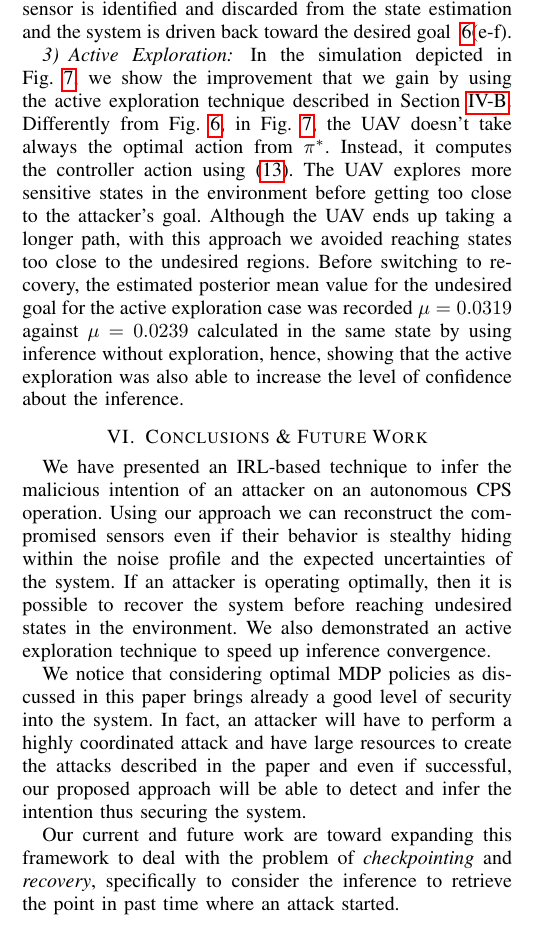
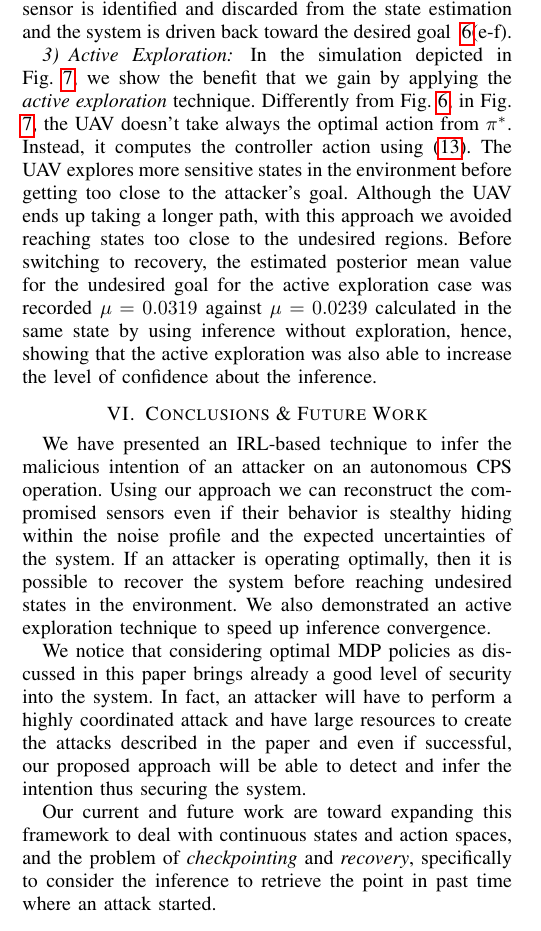
Before and after one commit to jiankangren/ICCPS-2018, a LaTeX paper (main.tex): part of one column of page 5 of 6, cut so that both start at the same text. Compiled offline with pdfLaTeX.

Commit message:
more changes

```diff
--- a/main.tex
+++ b/main.tex
@@ -630,7 +630,7 @@ The border cells of the grid (with exception of the desired goal) represent poss
 
 %set of undesired goals is We assume in this environment that the set of all undesired goals is the set of all boarder cells of the grid. We assume we don't have any initial knowledge about where the attacker's goal is, which means the prior takes the form of a uniform distribution initially. Snapshots (b-e) show the convergence of the posterior to the region of the attacker's goal. At snapshot (f), the variance of the estimated mean of the posterior of the attacker's goal goes below the threshold value which activates the recovery process. The compromised sensor is identified and is discarded from the calculations of the state estimation.
 \subsubsection{Active Exploration}
-In the simulation depicted in Fig.~\ref{fig:active-exploration}, we show the improvement that we gain by using the active exploration technique described in Section \ref{sec:approach2}. Differently from Fig.~\ref{fig:recovered-attack}, in Fig. \ref{fig:active-exploration}, the UAV doesn't take always the optimal action from $\pi^*$. Instead, it computes the controller action using \eqref{eqn:picked_action}. The UAV explores more sensitive states in the environment before getting too close to the attacker's goal. Although the UAV ends up taking a longer path, with this approach we avoided reaching states too close to the undesired regions. Before switching to recovery, the estimated posterior mean value for the undesired goal for the active exploration case was recorded $\mu=0.0319$ against $\mu=0.0239$ calculated in the same state by using inference without exploration, hence, showing that the active exploration was also able to increase the level of confidence about the inference.
+In the simulation depicted in Fig.~\ref{fig:active-exploration}, we show the benefit that we gain by applying the \textit{active exploration} technique. Differently from Fig.~\ref{fig:recovered-attack}, in Fig. \ref{fig:active-exploration}, the UAV doesn't take always the optimal action from $\pi^*$. Instead, it computes the controller action using \eqref{eqn:picked_action}. The UAV explores more sensitive states in the environment before getting too close to the attacker's goal. Although the UAV ends up taking a longer path, with this approach we avoided reaching states too close to the undesired regions. Before switching to recovery, the estimated posterior mean value for the undesired goal for the active exploration case was recorded $\mu=0.0319$ against $\mu=0.0239$ calculated in the same state by using inference without exploration, hence, showing that the active exploration was also able to increase the level of confidence about the inference.
 %The convergence of the estimated attacker's goal and the trigger of the recovery process occur before the UAV gets closer to the undesired regions.
 %\NB{simulations can also be reduced. Fig.5 can be reduced if we are still over the limit}
 
@@ -641,7 +641,7 @@ We notice that considering optimal MDP policies as discussed in this paper bring
 
 %We believe that the proposed approach could be deployed in any autonomous CPS to check for sensor/action consistency during run-time. This technique could also be used to detect and recover from a given failure in the system. A drawback of our approach and of any machine learning technique is that there are a lot of parameters to tune such as reward values, transition probabilities, thresholds, which are up to a designer. An incorrect choice of parameters could delay the inference.
 
-Our current and future work are toward expanding this framework to deal with the problem of {\em checkpointing} and {\em recovery}, specifically to consider the inference to retrieve the point in past time where an attack started.
+Our current and future work are toward expanding this framework to deal with continuous states and action spaces, and the problem of {\em checkpointing} and {\em recovery}, specifically to consider the inference to retrieve the point in past time where an attack started.
 %We are finally working on improving computation complexity of the proposed framework by expanding the idea proposed in Section IV.B to bring the problem into the continuous time domain.
 %We are also working on experiments on real quadrotor UAVs that we plan to include in future contributions.
 %\NB{maybe we can add that a drawback is that there are a lot of parameters to tune to have that teh proposed technique works}
```
